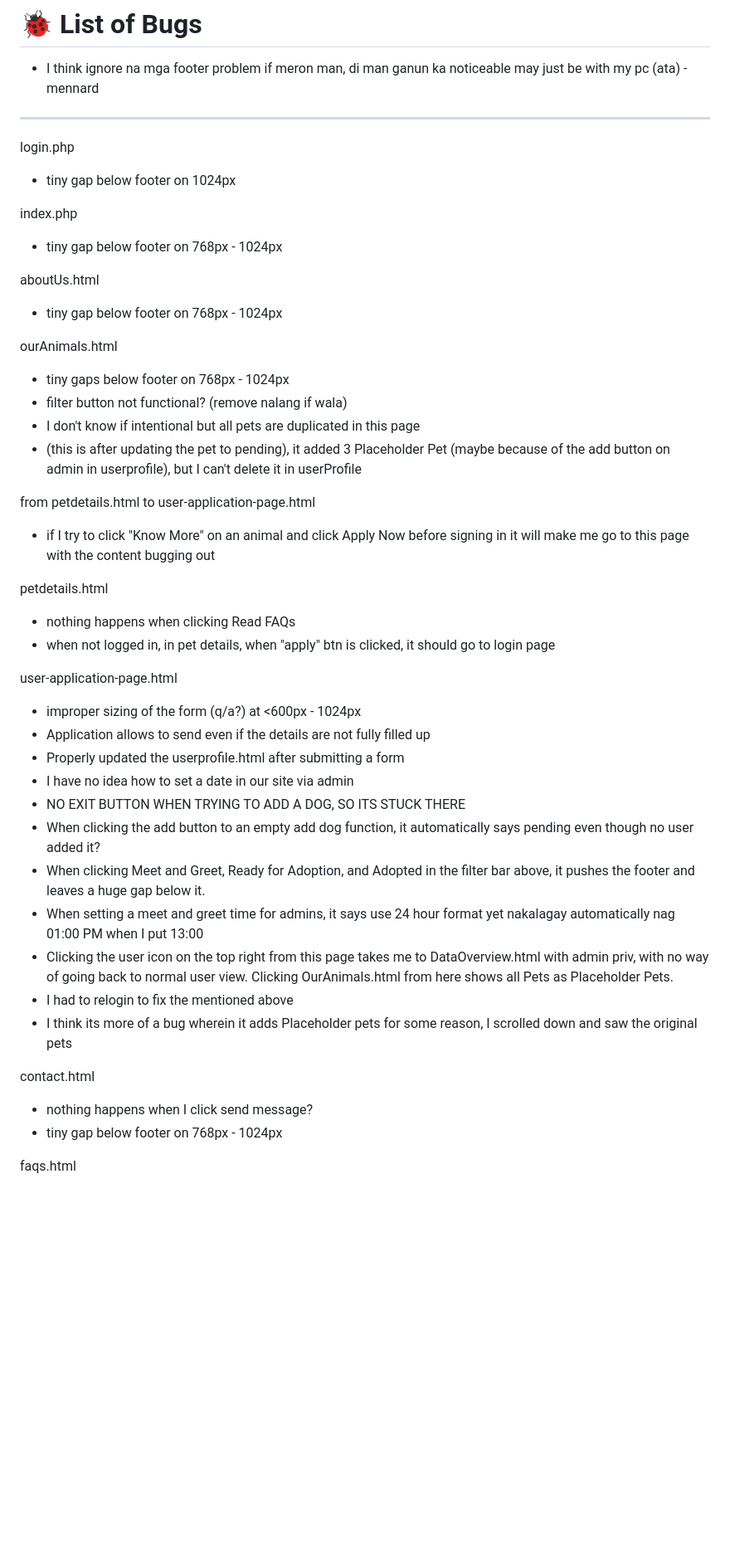
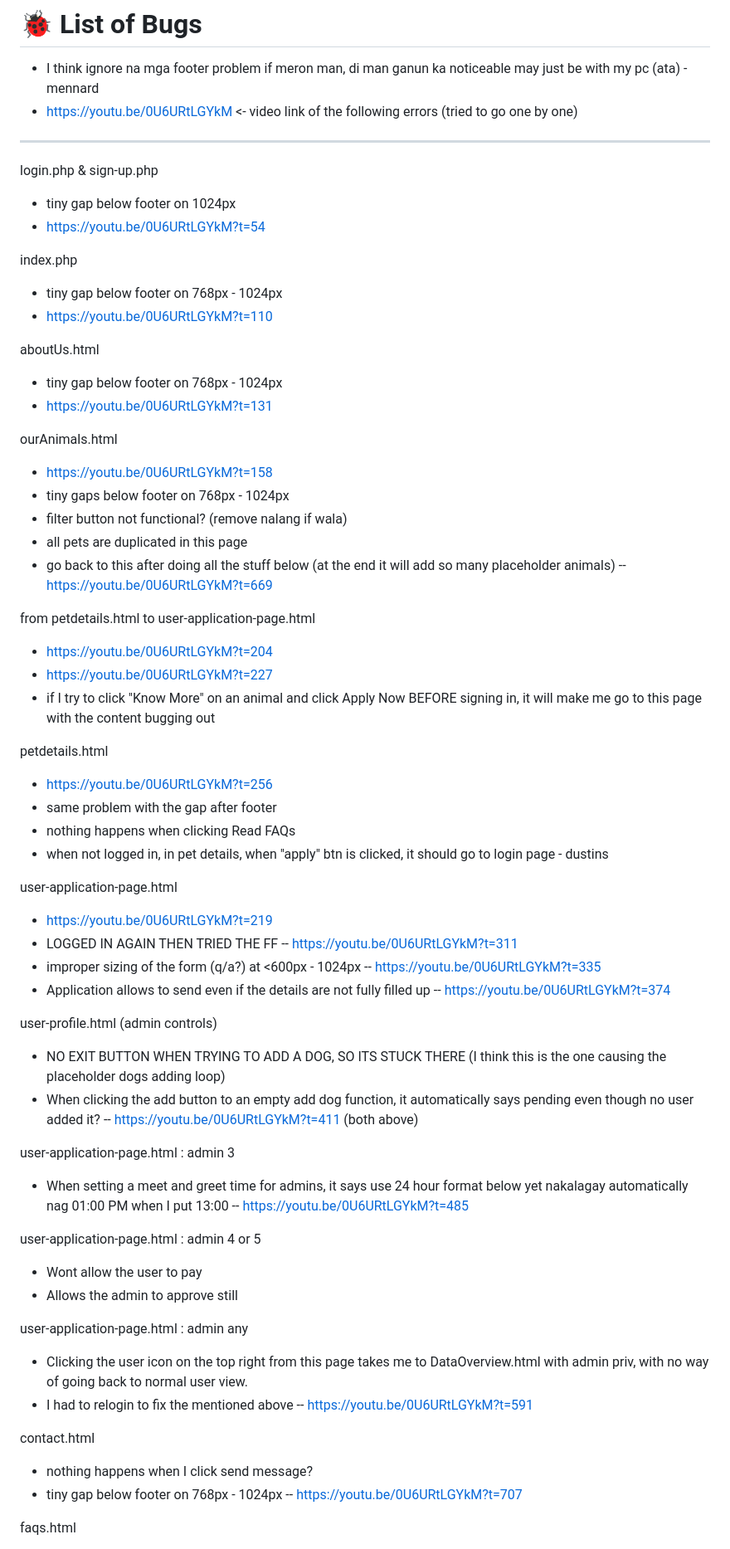
Before and after one commit to hakdog456/webprog-second-repo, a Markdown page: _bugfixing.md, the part around one of its changes. Shown at 83% size. Rendered like a GitHub page; blank space fills up the shorter version.

Commit message:
Updated _bugfixing.md. Added youtube links to each problem

```diff
--- a/_bugfixing.md
+++ b/_bugfixing.md
@@ -17,47 +17,73 @@
 # 🐞 List of Bugs
 
 - I think ignore na mga footer problem if meron man, di man ganun ka noticeable may just be with my pc (ata) - mennard
+- https://youtu.be/0U6URtLGYkM <- video link of the following errors (tried to go one by one)
 
 ---
 
-login.php
+login.php & sign-up.php
 - tiny gap below footer on 1024px
+- https://youtu.be/0U6URtLGYkM?t=54
 
 index.php
 - tiny gap below footer on 768px - 1024px
+- https://youtu.be/0U6URtLGYkM?t=110
 
 aboutUs.html
 - tiny gap below footer on 768px - 1024px
+- https://youtu.be/0U6URtLGYkM?t=131
 
 ourAnimals.html
+- https://youtu.be/0U6URtLGYkM?t=158
 - tiny gaps below footer on 768px - 1024px
 - filter button not functional? (remove nalang if wala)
-- I don't know if intentional but all pets are duplicated in this page
-- (this is after updating the pet to pending), it added 3 Placeholder Pet (maybe because of the add button on admin in userprofile), but I can't delete it in userProfile
+- all pets are duplicated in this page
+- go back to this after doing all the stuff below (at the end it will add so many placeholder animals)
+-- https://youtu.be/0U6URtLGYkM?t=669
 
 from petdetails.html to user-application-page.html
-- if I try to click "Know More" on an animal and click Apply Now before signing in it will make me go to this page with the content bugging out
+- https://youtu.be/0U6URtLGYkM?t=204
+- https://youtu.be/0U6URtLGYkM?t=227
+- if I try to click "Know More" on an animal and click Apply Now BEFORE signing in, it will make me go to this page with the content bugging out
 
 petdetails.html
+- https://youtu.be/0U6URtLGYkM?t=256
+- same problem with the gap after footer
 - nothing happens when clicking Read FAQs
-- when not logged in, in pet details, when "apply" btn is clicked, it should go to login page
+- when not logged in, in pet details, when "apply" btn is clicked, it should go to login page - dustins
 
 user-application-page.html
+- https://youtu.be/0U6URtLGYkM?t=219
+- LOGGED IN AGAIN THEN TRIED THE FF
+-- https://youtu.be/0U6URtLGYkM?t=311
 - improper sizing of the form (q/a?) at <600px - 1024px
+--  https://youtu.be/0U6URtLGYkM?t=335
 - Application allows to send even if the details are not fully filled up
-- Properly updated the userprofile.html after submitting a form
-- I have no idea how to set a date in our site via admin
-- NO EXIT BUTTON WHEN TRYING TO ADD A DOG, SO ITS STUCK THERE
+-- https://youtu.be/0U6URtLGYkM?t=374
+
+user-profile.html (admin controls)
+- NO EXIT BUTTON WHEN TRYING TO ADD A DOG, SO ITS STUCK THERE (I think this is the one causing the placeholder dogs adding loop)
 - When clicking the add button to an empty add dog function, it automatically says pending even though no user added it?
-- When clicking Meet and Greet, Ready for Adoption, and Adopted in the filter bar above, it pushes the footer and leaves a huge gap below it.
-- When setting a meet and greet time for admins, it says use 24 hour format yet nakalagay automatically nag 01:00 PM when I put 13:00
-- Clicking the user icon on the top right from this page takes me to DataOverview.html with admin priv, with no way of going back to normal user view. Clicking OurAnimals.html from here shows all Pets as Placeholder Pets.
+-- https://youtu.be/0U6URtLGYkM?t=411 (both above)
+
+user-application-page.html : admin 3
+- When setting a meet and greet time for admins, it says use 24 hour format below yet nakalagay automatically nag 01:00 PM when I put 13:00
+-- https://youtu.be/0U6URtLGYkM?t=485
+
+user-application-page.html : admin 4 or 5
+- Wont allow the user to pay
+- Allows the admin to approve still
+
+
+user-application-page.html : admin any
+- Clicking the user icon on the top right from this page takes me to DataOverview.html with admin priv, with no way of going back to normal user view.
 - I had to relogin to fix the mentioned above
-- I think its more of a bug wherein it adds Placeholder pets for some reason, I scrolled down and saw the original pets
+-- https://youtu.be/0U6URtLGYkM?t=591
 
 contact.html
 - nothing happens when I click send message?
 - tiny gap below footer on 768px - 1024px
+-- https://youtu.be/0U6URtLGYkM?t=707
 
 faqs.html
 - big gap below footer after 768px, disappears when you expand one of the faqs
```
Also changed, not shown: other parts of _bugfixing.md (+9 -3 lines).
